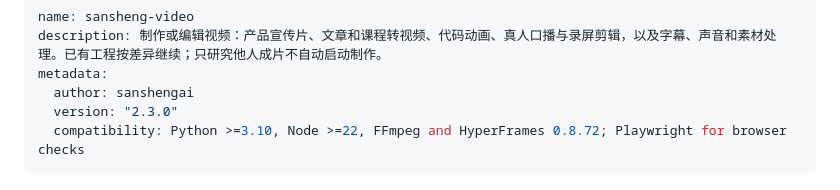
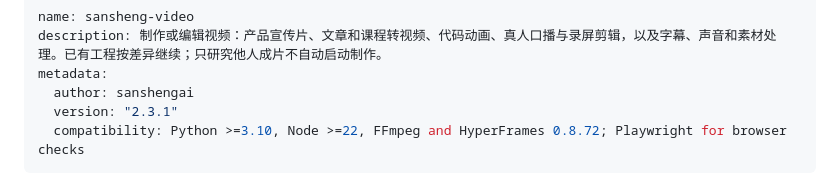
Before and after one commit to sanshengai/sansheng-video, a Markdown page: SKILL.md, the part around the change. Drawn GitHub-style.

```diff
--- a/SKILL.md
+++ b/SKILL.md
@@ -3,7 +3,7 @@ name: sansheng-video
 description: 制作或编辑视频：产品宣传片、文章和课程转视频、代码动画、真人口播与录屏剪辑，以及字幕、声音和素材处理。已有工程按差异继续；只研究他人成片不自动启动制作。
 metadata:
   author: sanshengai
-  version: "2.3.0"
+  version: "2.3.1"
   compatibility: Python >=3.10, Node >=22, FFmpeg and HyperFrames 0.8.72; Playwright for browser checks
 ---
 
```
Also changed, not shown: CHANGELOG.md (+4 -0 lines), references/generated-shots.md (+6 -0 lines).
